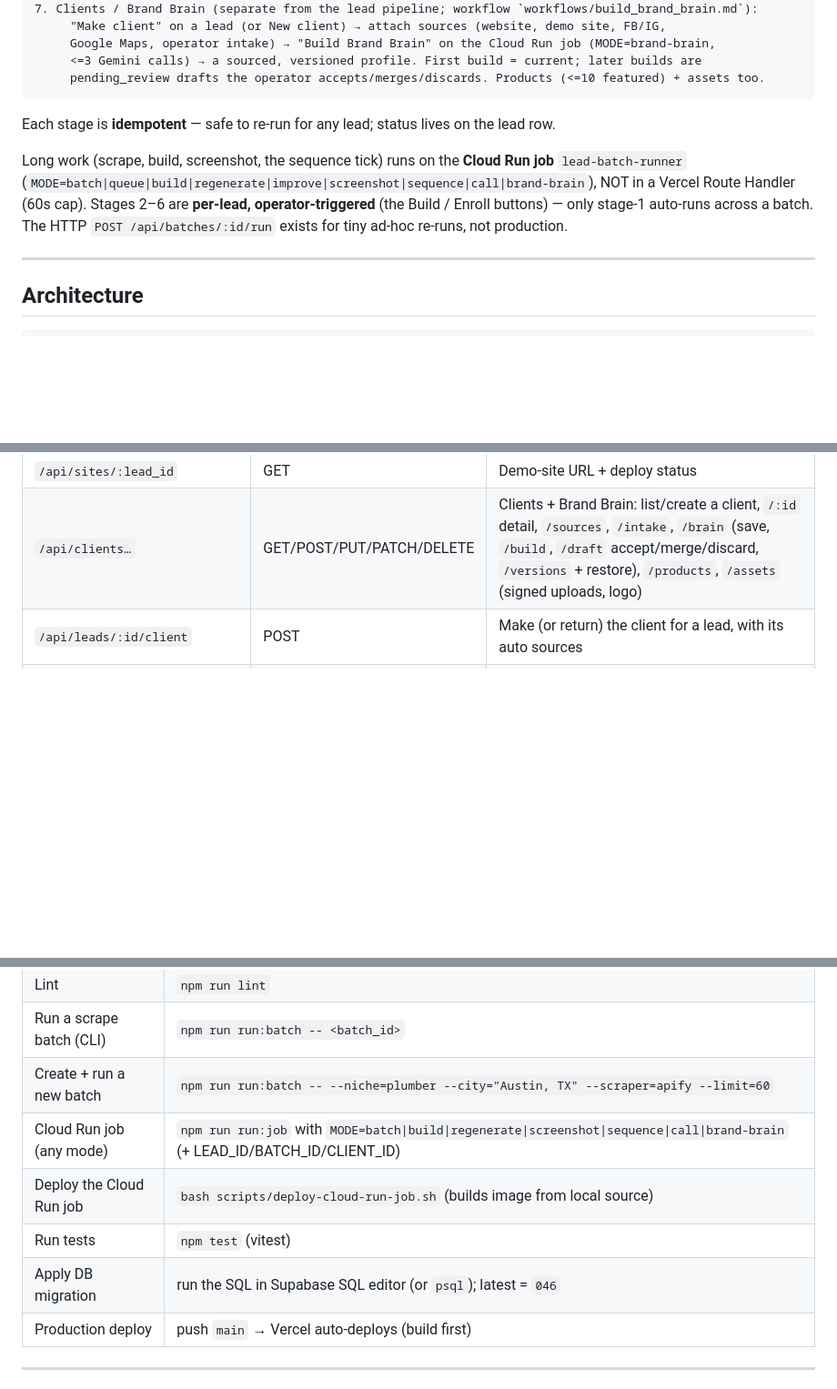
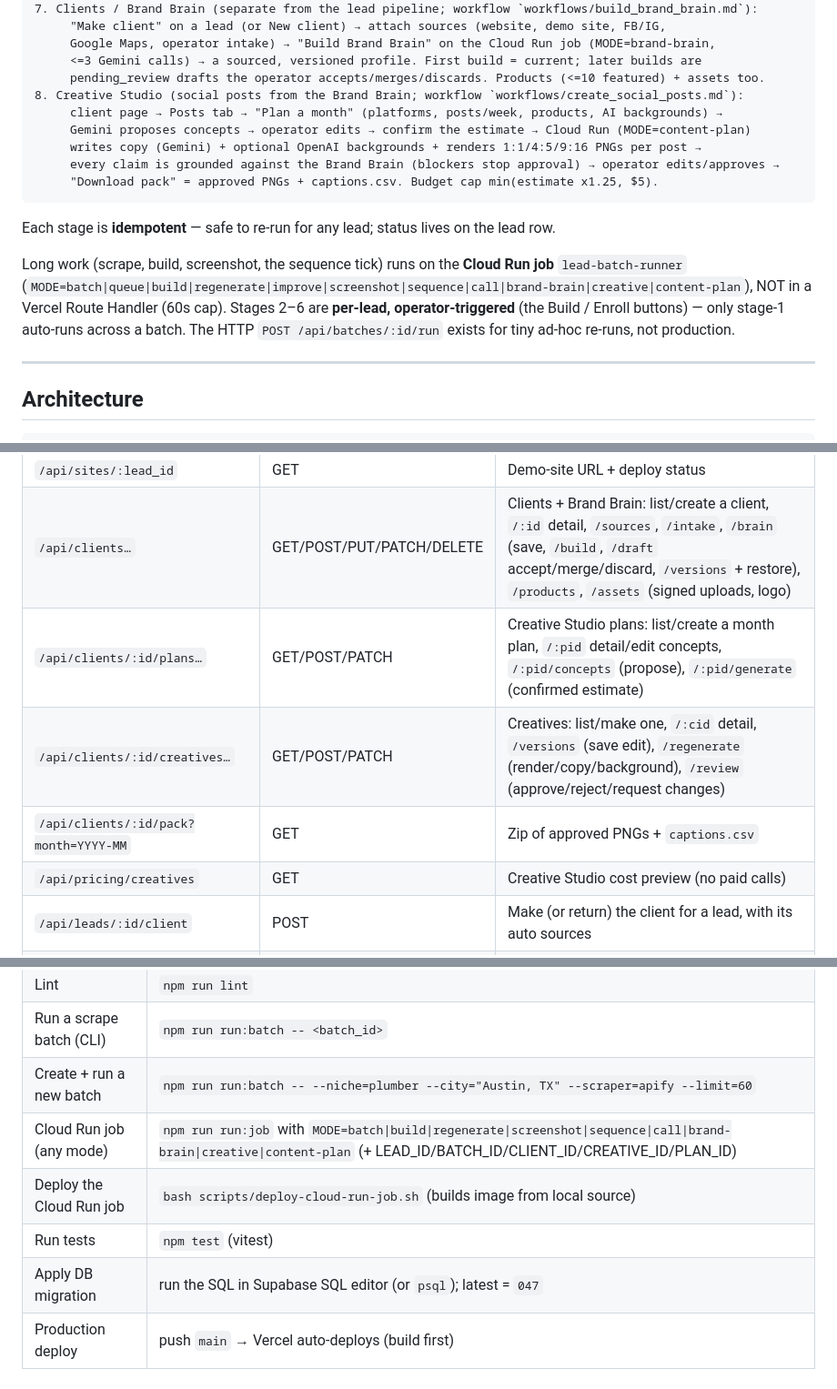
Before and after one commit to Optinet-Solutions-AI/GoogleBusiness-LeadGen-Outreach, a Markdown page: CLAUDE.md, 3 parts joined by grey strips. Shown at 91% size. Drawn GitHub-style; blank space fills up the shorter version.

````diff
--- a/CLAUDE.md
+++ b/CLAUDE.md
@@ -61,11 +61,17 @@ Scrape Google Maps for local businesses **without (or with a weak) website**, au
      Google Maps, operator intake) → "Build Brand Brain" on the Cloud Run job (MODE=brand-brain,
      <=3 Gemini calls) → a sourced, versioned profile. First build = current; later builds are
      pending_review drafts the operator accepts/merges/discards. Products (<=10 featured) + assets too.
+8. Creative Studio (social posts from the Brand Brain; workflow `workflows/create_social_posts.md`):
+     client page → Posts tab → "Plan a month" (platforms, posts/week, products, AI backgrounds) →
+     Gemini proposes concepts → operator edits → confirm the estimate → Cloud Run (MODE=content-plan)
+     writes copy (Gemini) + optional OpenAI backgrounds + renders 1:1/4:5/9:16 PNGs per post →
+     every claim is grounded against the Brand Brain (blockers stop approval) → operator edits/approves →
+     "Download pack" = approved PNGs + captions.csv. Budget cap min(estimate x1.25, $5).
 ```
 
 Each stage is **idempotent** — safe to re-run for any lead; status lives on the lead row.
 
-Long work (scrape, build, screenshot, the sequence tick) runs on the **Cloud Run job** `lead-batch-runner` (`MODE=batch|queue|build|regenerate|improve|screenshot|sequence|call|brand-brain`), NOT in a Vercel Route Handler (60s cap). Stages 2–6 are **per-lead, operator-triggered** (the Build / Enroll buttons) — only stage-1 auto-runs across a batch. The HTTP `POST /api/batches/:id/run` exists for tiny ad-hoc re-runs, not production.
+Long work (scrape, build, screenshot, the sequence tick) runs on the **Cloud Run job** `lead-batch-runner` (`MODE=batch|queue|build|regenerate|improve|screenshot|sequence|call|brand-brain|creative|content-plan`), NOT in a Vercel Route Handler (60s cap). Stages 2–6 are **per-lead, operator-triggered** (the Build / Enroll buttons) — only stage-1 auto-runs across a batch. The HTTP `POST /api/batches/:id/run` exists for tiny ad-hoc re-runs, not production.
 
 ---
 
@@ -349,6 +360,10 @@ The classifier already segments these correctly (`deriveSegment` in `lib/segment
 | `/api/leads/:id/handover` | POST | Attach custom domain (`mode: attach`) or record transfer |
 | `/api/sites/:lead_id` | GET | Demo-site URL + deploy status |
 | `/api/clients…` | GET/POST/PUT/PATCH/DELETE | Clients + Brand Brain: list/create a client, `/:id` detail, `/sources`, `/intake`, `/brain` (save, `/build`, `/draft` accept/merge/discard, `/versions` + restore), `/products`, `/assets` (signed uploads, logo) |
+| `/api/clients/:id/plans…` | GET/POST/PATCH | Creative Studio plans: list/create a month plan, `/:pid` detail/edit concepts, `/:pid/concepts` (propose), `/:pid/generate` (confirmed estimate) |
+| `/api/clients/:id/creatives…` | GET/POST/PATCH | Creatives: list/make one, `/:cid` detail, `/versions` (save edit), `/regenerate` (render/copy/background), `/review` (approve/reject/request changes) |
+| `/api/clients/:id/pack?month=YYYY-MM` | GET | Zip of approved PNGs + `captions.csv` |
+| `/api/pricing/creatives` | GET | Creative Studio cost preview (no paid calls) |
 | `/api/leads/:id/client` | POST | Make (or return) the client for a lead, with its auto sources |
 | `/api/pricing/estimate?scraper=&limit=` | GET | Single-scraper cost preview (no paid calls) |
 | `/api/pricing/compare?limit=` | GET | Side-by-side cost preview for both scrapers |
@@ -461,10 +476,10 @@ This project is tracked in an external Project Management System (PMS). **Keep i
 | Lint | `npm run lint` |
 | Run a scrape batch (CLI) | `npm run run:batch -- <batch_id>` |
 | Create + run a new batch | `npm run run:batch -- --niche=plumber --city="Austin, TX" --scraper=apify --limit=60` |
-| Cloud Run job (any mode) | `npm run run:job` with `MODE=batch\|build\|regenerate\|screenshot\|sequence\|call\|brand-brain` (+ LEAD_ID/BATCH_ID/CLIENT_ID) |
+| Cloud Run job (any mode) | `npm run run:job` with `MODE=batch\|build\|regenerate\|screenshot\|sequence\|call\|brand-brain\|creative\|content-plan` (+ LEAD_ID/BATCH_ID/CLIENT_ID/CREATIVE_ID/PLAN_ID) |
 | Deploy the Cloud Run job | `bash scripts/deploy-cloud-run-job.sh` (builds image from local source) |
 | Run tests | `npm test` (vitest) |
-| Apply DB migration | run the SQL in Supabase SQL editor (or `psql`); latest = `046` |
+| Apply DB migration | run the SQL in Supabase SQL editor (or `psql`); latest = `047` |
 | Production deploy | push `main` → Vercel auto-deploys (build first) |
 
 ---
````
Also changed, not shown: other parts of CLAUDE.md (+6 -1 lines), docs/status/2026-W44.md (+19 -0 lines), workflows/create_social_posts.md (added, +106 -0 lines).
